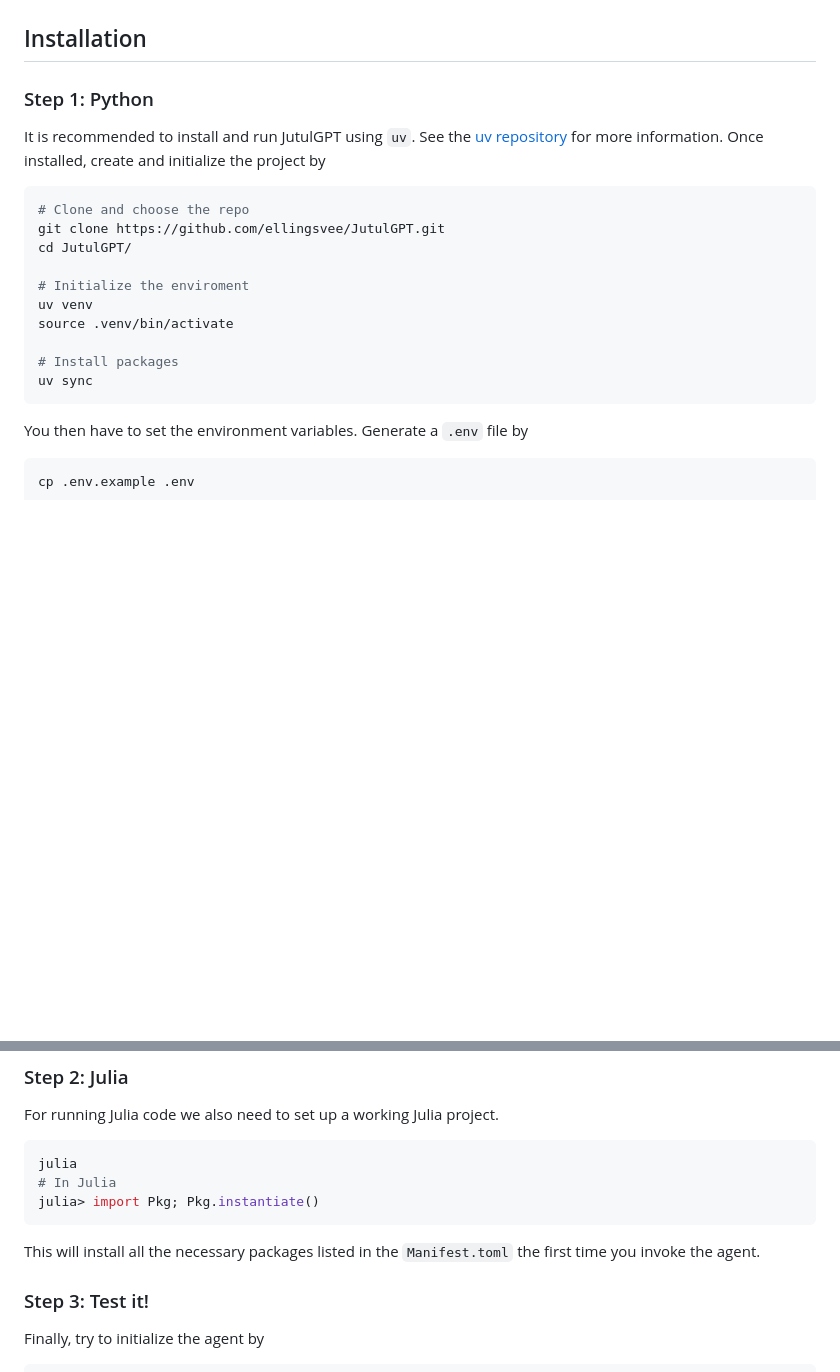
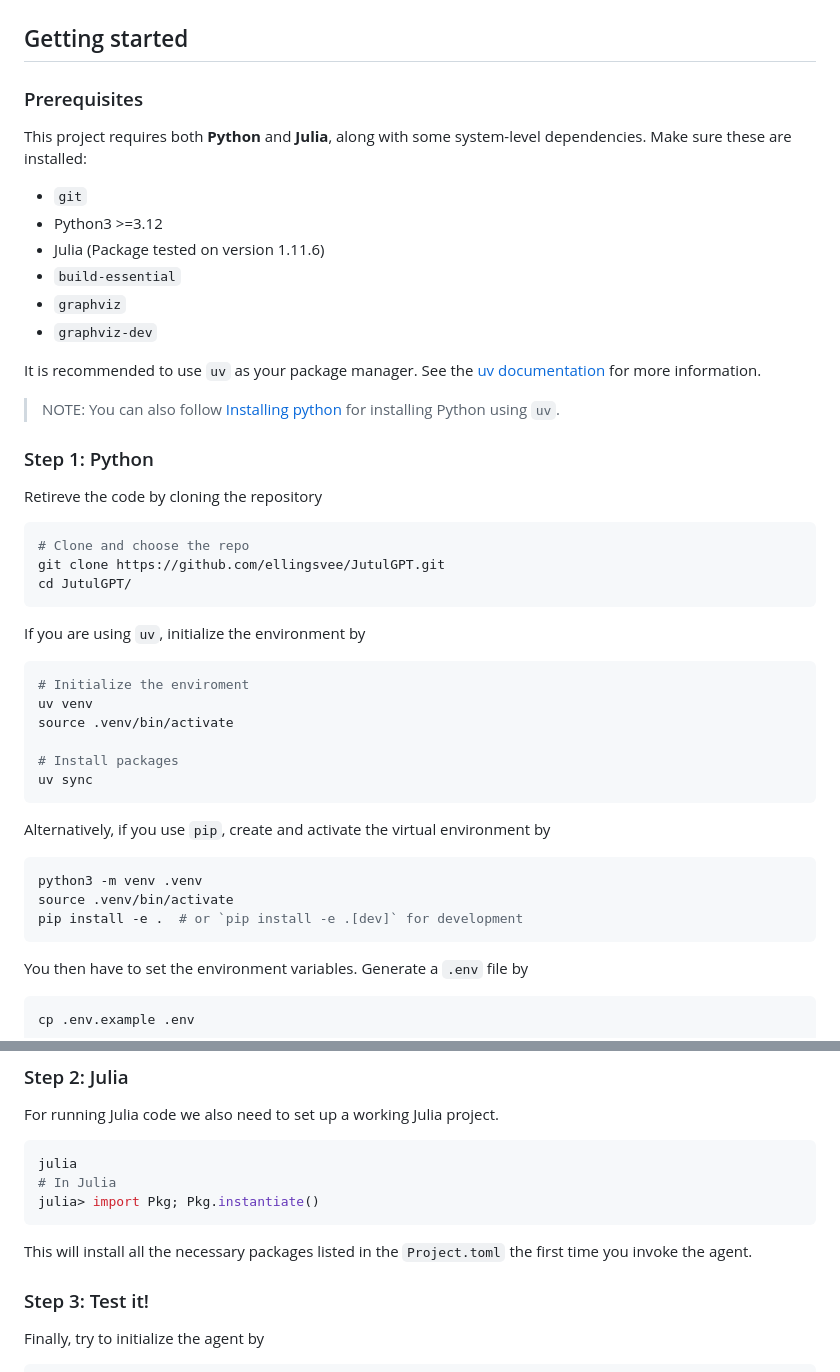
Before and after one commit to ellingsvee/JutulGPT, a Markdown page: README.md, 2 parts joined by grey strips. Drawn GitHub-style; blank space fills up the shorter version.

````diff
--- a/README.md
+++ b/README.md
@@ -4,14 +4,33 @@ An AI assistant for JutulDarcy!
 
 ![CLI example](images/cli_cropped.png "CLI example")
 
-## Installation
+## Getting started
+
+### Prerequisites
+
+This project requires both **Python** and **Julia**, along with some system-level dependencies. Make sure these are installed:
+- `git`
+- Python3 >=3.12
+- Julia (Package tested on version 1.11.6)
+- `build-essential`
+- `graphviz`
+- `graphviz-dev`
+
+It is recommended to use `uv` as your package manager. See the [uv documentation](https://docs.astral.sh/uv/) for more information.
+
+> NOTE: You can also follow [Installing python](https://docs.astral.sh/uv/guides/install-python/) for installing Python using `uv`.
+
+
+
 ### Step 1: Python
-It is recommended to install and run JutulGPT using `uv`. See the [uv repository](https://github.com/astral-sh/uv) for more information. Once installed, create and initialize the project by
+Retireve the code by cloning the repository
 ```bash
 # Clone and choose the repo
 git clone https://github.com/ellingsvee/JutulGPT.git
 cd JutulGPT/
-
+```
+If you are using `uv`, initialize the environment by
+```bash
 # Initialize the enviroment
 uv venv
 source .venv/bin/activate
@@ -19,6 +38,16 @@ source .venv/bin/activate
 # Install packages
 uv sync
 ```
+
+
+Alternatively, if you use `pip`, create and activate the virtual environment by
+```bash
+python3 -m venv .venv
+source .venv/bin/activate
+pip install -e .  # or `pip install -e .[dev]` for development
+```
+
+
 You then have to set the environment variables. Generate a `.env` file by
 ```bash
 cp .env.example .env
@@ -32,7 +61,7 @@ julia
 # In Julia
 julia> import Pkg; Pkg.instantiate()
 ```
-This will install all the necessary packages listed in the `Manifest.toml` the first time you invoke the agent.
+This will install all the necessary packages listed in the `Project.toml` the first time you invoke the agent.
 
 
 ### Step 3: Test it!
````
